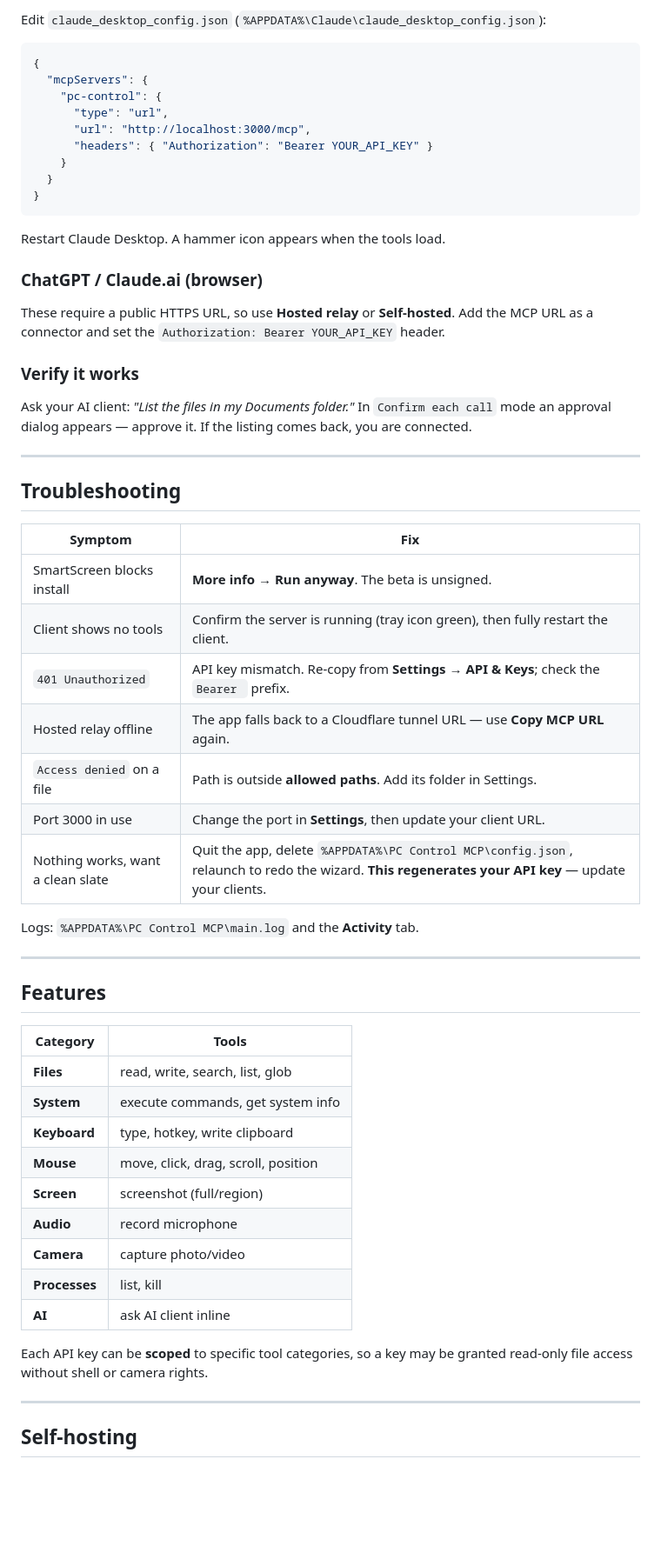
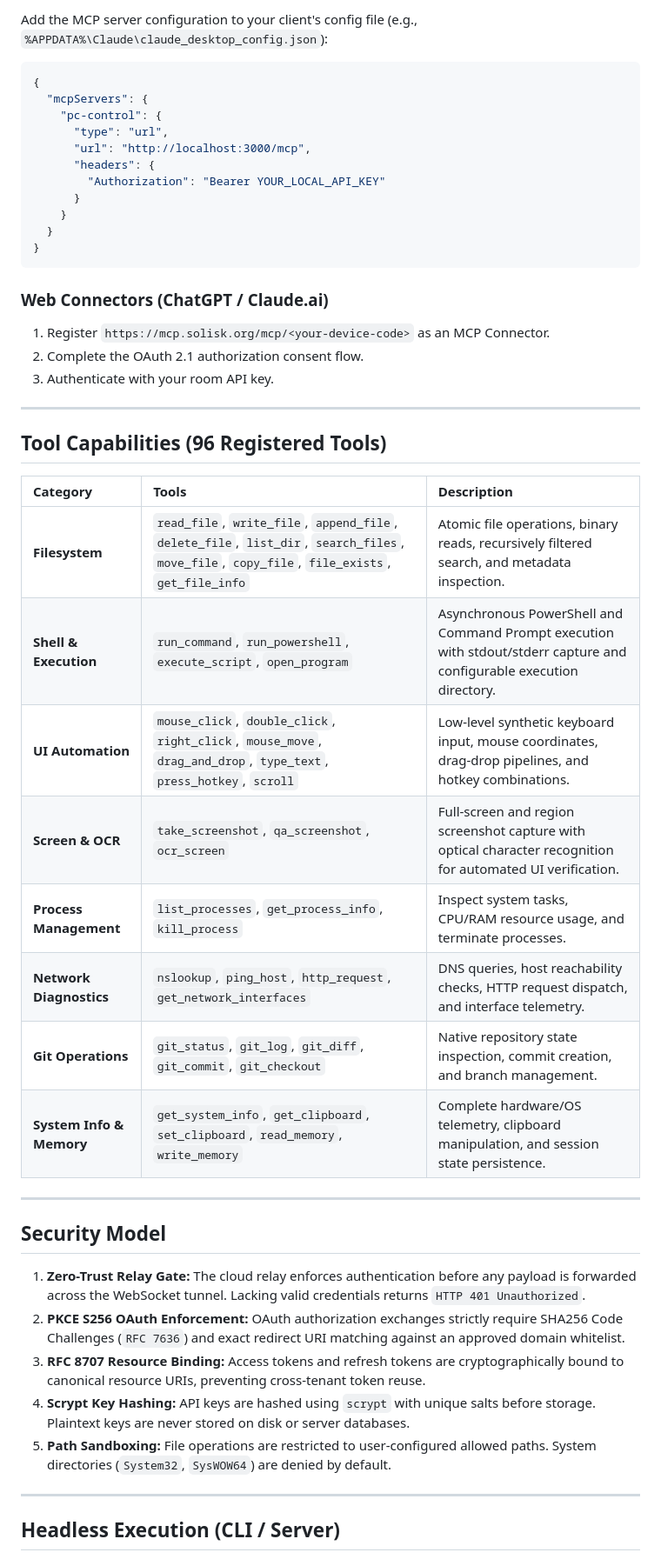
Before and after one commit to Kyzenkms/solisk-pc-mcp, a Markdown page: README.md, the part around one of its changes. Shown at 87% size. Drawn GitHub-style; blank space fills up the shorter version.

Commit message:
docs: rewrite README.md — clean, developer-focused technical documentation

````diff
--- a/README.md
+++ b/README.md
@@ -85,6 +68,5 @@ Open **Settings → API & Keys**, then **Copy MCP URL** and **Copy API key**.
 
-Edit `claude_desktop_config.json`
-(`%APPDATA%\Claude\claude_desktop_config.json`):
+Add the MCP server configuration to your client's config file (e.g., `%APPDATA%\Claude\claude_desktop_config.json`):
 
 ```json
 {
@@ -92,62 +74,46 @@ Edit `claude_desktop_config.json`
     "pc-control": {
       "type": "url",
       "url": "http://localhost:3000/mcp",
-      "headers": { "Authorization": "Bearer YOUR_API_KEY" }
+      "headers": {
+        "Authorization": "Bearer YOUR_LOCAL_API_KEY"
+      }
     }
   }
 }
 ```
 
-Restart Claude Desktop. A hammer icon appears when the tools load.
+### Web Connectors (ChatGPT / Claude.ai)
 
-### ChatGPT / Claude.ai (browser)
-
-These require a public HTTPS URL, so use **Hosted relay** or **Self-hosted**.
-Add the MCP URL as a connector and set the `Authorization: Bearer YOUR_API_KEY`
-header.
-
-### Verify it works
-
-Ask your AI client: *"List the files in my Documents folder."* In `Confirm each
-call` mode an approval dialog appears — approve it. If the listing comes back,
-you are connected.
+1. Register `https://mcp.solisk.org/mcp/<your-device-code>` as an MCP Connector.
+2. Complete the OAuth 2.1 authorization consent flow.
+3. Authenticate with your room API key.
 
 ---
 
-## Troubleshooting
+## Tool Capabilities (96 Registered Tools)
 
-| Symptom | Fix |
-| ------- | --- |
-| SmartScreen blocks install | **More info** → **Run anyway**. The beta is unsigned. |
-| Client shows no tools | Confirm the server is running (tray icon green), then fully restart the client. |
-| `401 Unauthorized` | API key mismatch. Re-copy from **Settings → API & Keys**; check the `Bearer ` prefix. |
-| Hosted relay offline | The app falls back to a Cloudflare tunnel URL — use **Copy MCP URL** again. |
-| `Access denied` on a file | Path is outside **allowed paths**. Add its folder in Settings. |
-| Port 3000 in use | Change the port in **Settings**, then update your client URL. |
-| Nothing works, want a clean slate | Quit the app, delete `%APPDATA%\PC Control MCP\config.json`, relaunch to redo the wizard. **This regenerates your API key** — update your clients. |
-
-Logs: `%APPDATA%\PC Control MCP\main.log` and the **Activity** tab.
+| Category | Tools | Description |
+| :--- | :--- | :--- |
+| **Filesystem** | `read_file`, `write_file`, `append_file`, `delete_file`, `list_dir`, `search_files`, `move_file`, `copy_file`, `file_exists`, `get_file_info` | Atomic file operations, binary reads, recursively filtered search, and metadata inspection. |
+| **Shell & Execution** | `run_command`, `run_powershell`, `execute_script`, `open_program` | Asynchronous PowerShell and Command Prompt execution with stdout/stderr capture and configurable execution directory. |
+| **UI Automation** | `mouse_click`, `double_click`, `right_click`, `mouse_move`, `drag_and_drop`, `type_text`, `press_hotkey`, `scroll` | Low-level synthetic keyboard input, mouse coordinates, drag-drop pipelines, and hotkey combinations. |
+| **Screen & OCR** | `take_screenshot`, `qa_screenshot`, `ocr_screen` | Full-screen and region screenshot capture with optical character recognition for automated UI verification. |
+| **Process Management** | `list_processes`, `get_process_info`, `kill_process` | Inspect system tasks, CPU/RAM resource usage, and terminate processes. |
+| **Network Diagnostics** | `nslookup`, `ping_host`, `http_request`, `get_network_interfaces` | DNS queries, host reachability checks, HTTP request dispatch, and interface telemetry. |
+| **Git Operations** | `git_status`, `git_log`, `git_diff`, `git_commit`, `git_checkout` | Native repository state inspection, commit creation, and branch management. |
+| **System Info & Memory** | `get_system_info`, `get_clipboard`, `set_clipboard`, `read_memory`, `write_memory` | Complete hardware/OS telemetry, clipboard manipulation, and session state persistence. |
 
 ---
 
-## Features
+## Security Model
 
-| Category     | Tools                              |
-| ------------ | ---------------------------------- |
-| **Files**    | read, write, search, list, glob    |
-| **System**   | execute commands, get system info  |
-| **Keyboard** | type, hotkey, write clipboard      |
-| **Mouse**    | move, click, drag, scroll, position|
-| **Screen**   | screenshot (full/region)           |
-| **Audio**    | record microphone                  |
-| **Camera**   | capture photo/video                |
-| **Processes**| list, kill                         |
-| **AI**       | ask AI client inline               |
-
-Each API key can be **scoped** to specific tool categories, so a key may be
-granted read-only file access without shell or camera rights.
+1. **Zero-Trust Relay Gate:** The cloud relay enforces authentication before any payload is forwarded across the WebSocket tunnel. Lacking valid credentials returns `HTTP 401 Unauthorized`.
+2. **PKCE S256 OAuth Enforcement:** OAuth authorization exchanges strictly require SHA256 Code Challenges (`RFC 7636`) and exact redirect URI matching against an approved domain whitelist.
+3. **RFC 8707 Resource Binding:** Access tokens and refresh tokens are cryptographically bound to canonical resource URIs, preventing cross-tenant token reuse.
+4. **Scrypt Key Hashing:** API keys are hashed using `scrypt` with unique salts before storage. Plaintext keys are never stored on disk or server databases.
+5. **Path Sandboxing:** File operations are restricted to user-configured allowed paths. System directories (`System32`, `SysWOW64`) are denied by default.
 
 ---
 
-## Self-hosting
+## Headless Execution (CLI / Server)
 
````
Also changed, not shown: other parts of README.md (+88 -137 lines).
